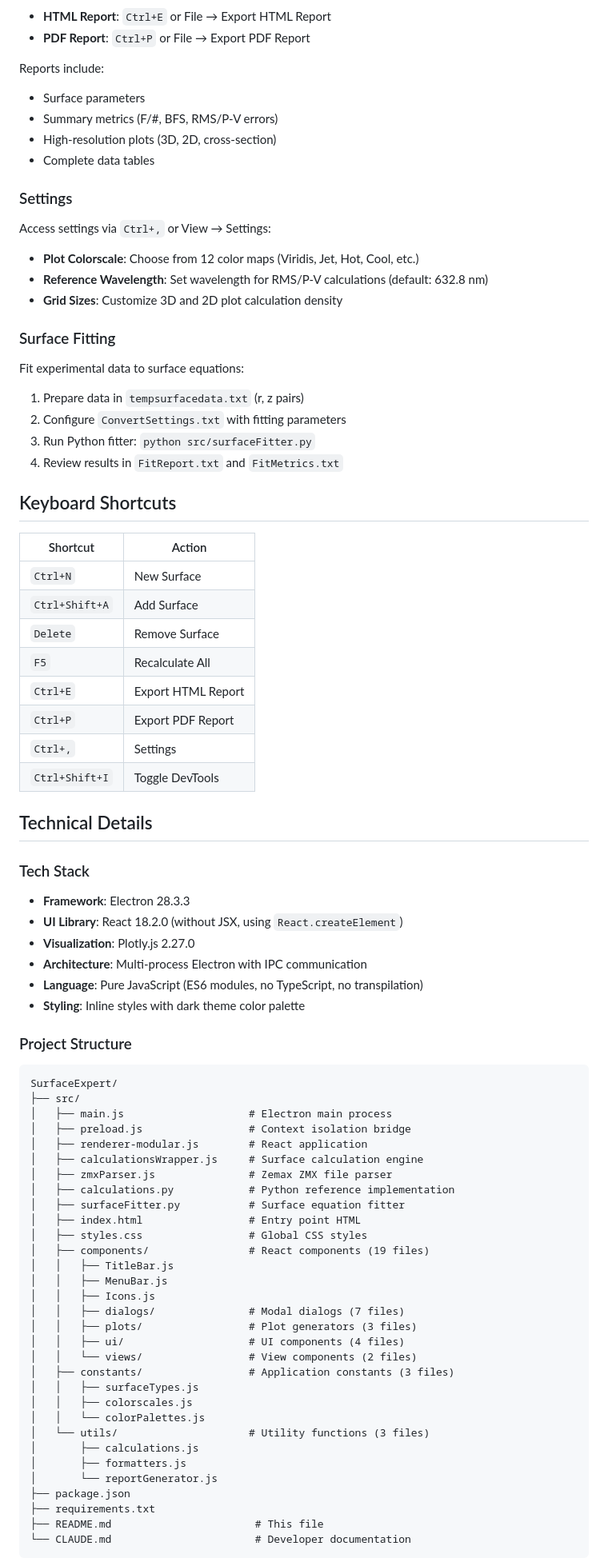
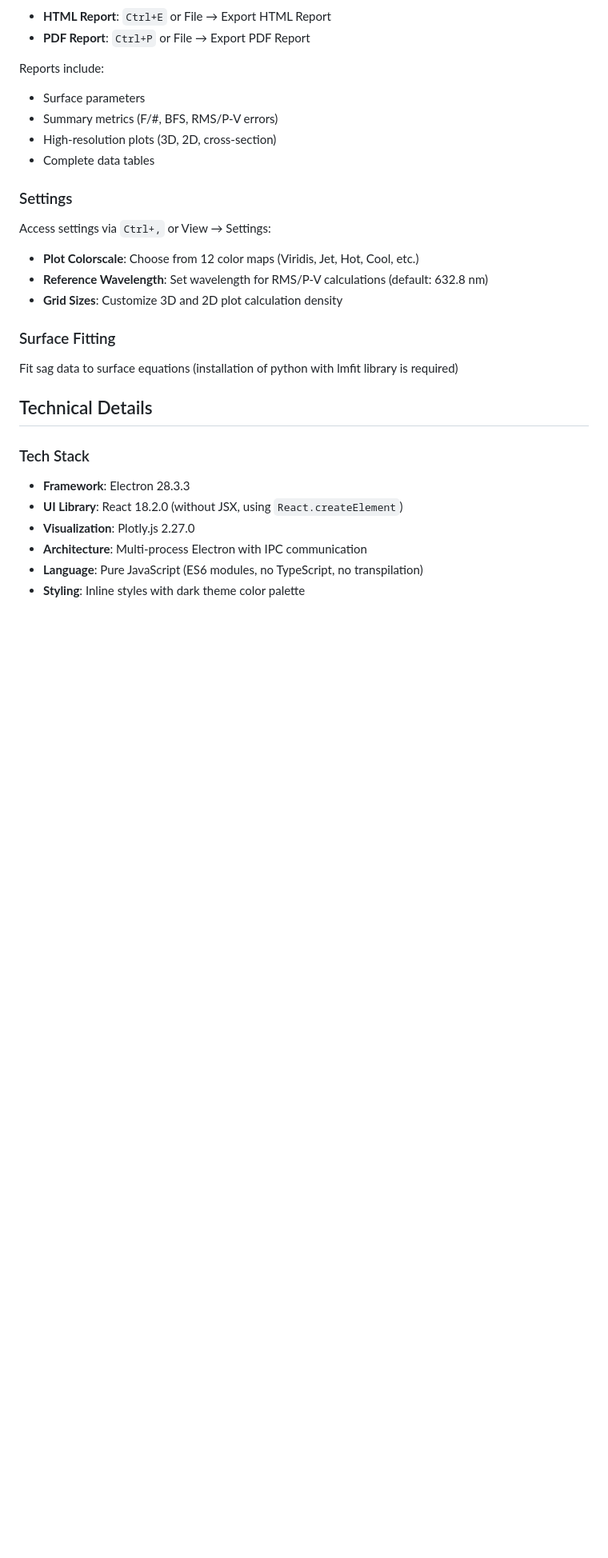
Before and after one commit to JagermeisterLover/SurfaceExpert, a Markdown page: README.md, the part around one of its changes. Shown at 80% size. Rendered like a GitHub page; blank space fills up the shorter version.

````diff
--- a/README.md
+++ b/README.md
@@ -148,25 +145,9 @@ Access settings via `Ctrl+,` or View → Settings:
 
 ### Surface Fitting
 
-Fit experimental data to surface equations:
+Fit sag data to surface equations (installation of python with lmfit library is required)
 
-1. Prepare data in `tempsurfacedata.txt` (r, z pairs)
-2. Configure `ConvertSettings.txt` with fitting parameters
-3. Run Python fitter: `python src/surfaceFitter.py`
-4. Review results in `FitReport.txt` and `FitMetrics.txt`
 
-## Keyboard Shortcuts
-
-| Shortcut | Action |
-|----------|--------|
-| `Ctrl+N` | New Surface |
-| `Ctrl+Shift+A` | Add Surface |
-| `Delete` | Remove Surface |
-| `F5` | Recalculate All |
-| `Ctrl+E` | Export HTML Report |
-| `Ctrl+P` | Export PDF Report |
-| `Ctrl+,` | Settings |
-| `Ctrl+Shift+I` | Toggle DevTools |
 
 ## Technical Details
 
@@ -179,39 +160,4 @@ Fit experimental data to surface equations:
 - **Language**: Pure JavaScript (ES6 modules, no TypeScript, no transpilation)
 - **Styling**: Inline styles with dark theme color palette
 
-### Project Structure
 
-```
-SurfaceExpert/
-├── src/
-│   ├── main.js                    # Electron main process
-│   ├── preload.js                 # Context isolation bridge
-│   ├── renderer-modular.js        # React application
-│   ├── calculationsWrapper.js     # Surface calculation engine
-│   ├── zmxParser.js               # Zemax ZMX file parser
-│   ├── calculations.py            # Python reference implementation
-│   ├── surfaceFitter.py           # Surface equation fitter
-│   ├── index.html                 # Entry point HTML
-│   ├── styles.css                 # Global CSS styles
-│   ├── components/                # React components (19 files)
-│   │   ├── TitleBar.js
-│   │   ├── MenuBar.js
-│   │   ├── Icons.js
-│   │   ├── dialogs/               # Modal dialogs (7 files)
-│   │   ├── plots/                 # Plot generators (3 files)
-│   │   ├── ui/                    # UI components (4 files)
-│   │   └── views/                 # View components (2 files)
-│   ├── constants/                 # Application constants (3 files)
-│   │   ├── surfaceTypes.js
-│   │   ├── colorscales.js
-│   │   └── colorPalettes.js
-│   └── utils/                     # Utility functions (3 files)
-│       ├── calculations.js
-│       ├── formatters.js
-│       └── reportGenerator.js
-├── package.json
-├── requirements.txt
-├── README.md                       # This file
-└── CLAUDE.md                       # Developer documentation
-```
-
````
Also changed, not shown: other parts of README.md (+7 -66 lines).
